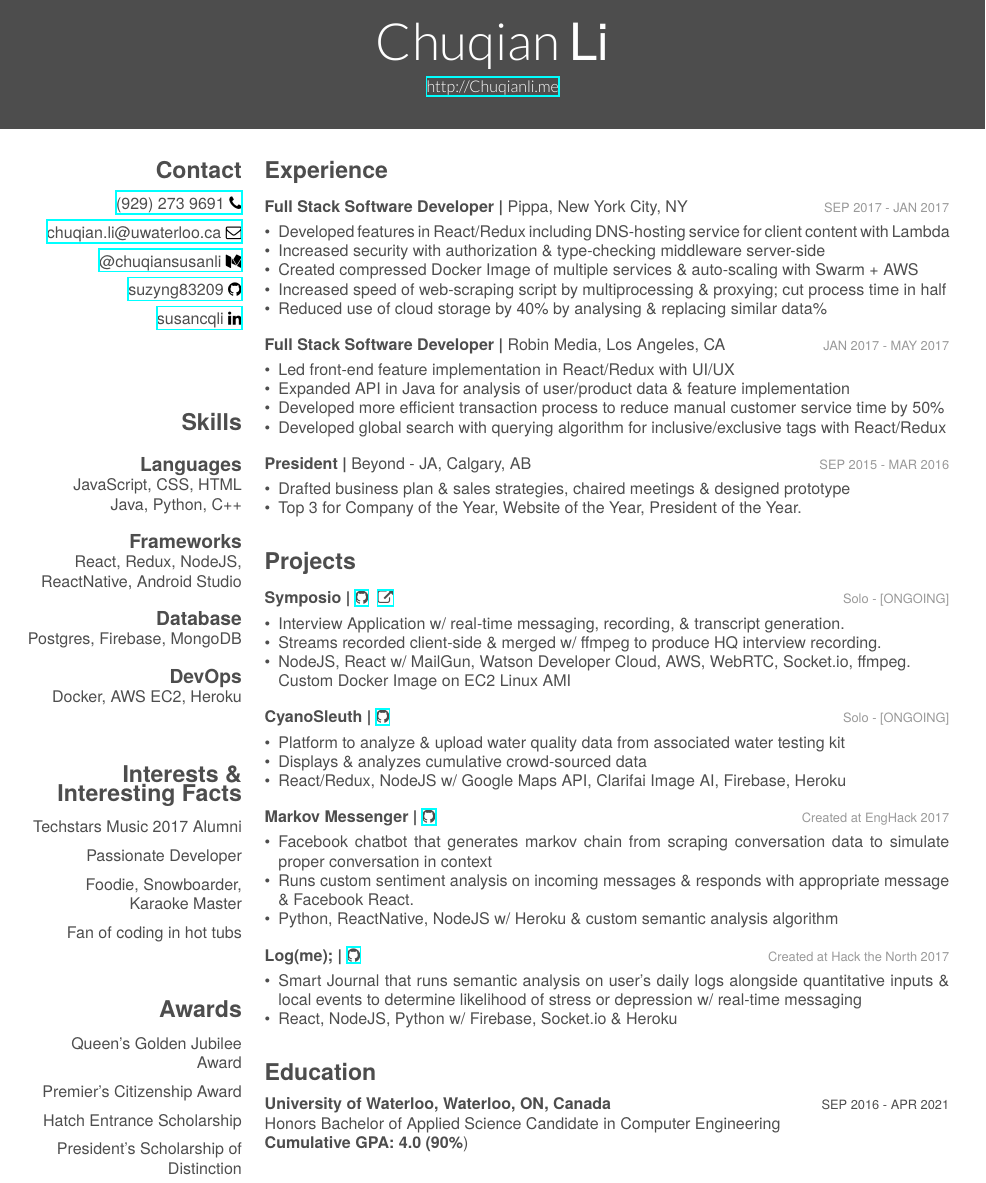
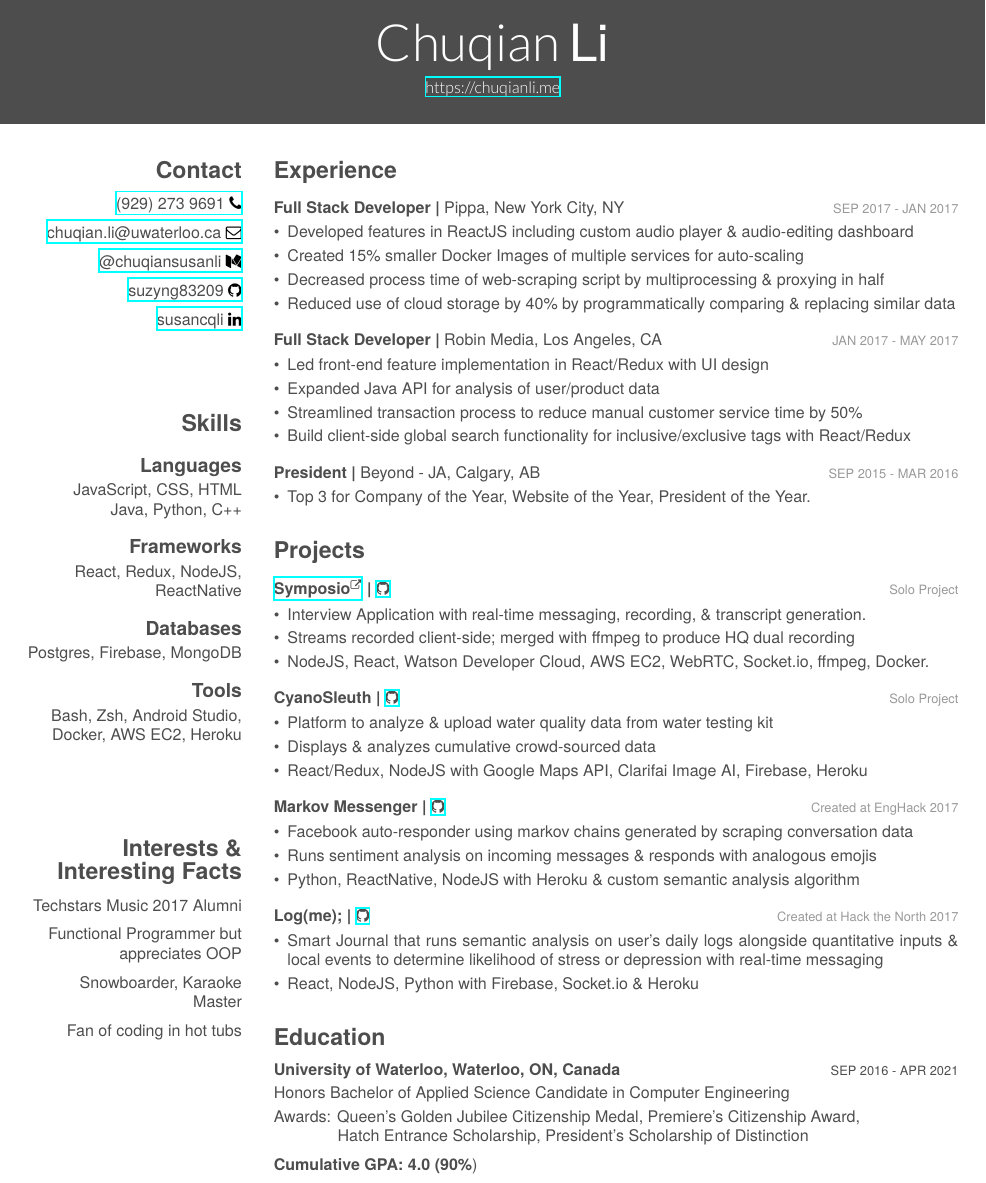
Before and after one commit to suzyng83209/Resume, a LaTeX CV (cv.tex): part of page 1 of 2, cut so that both start at the same text. The pictures show the PDF file cv.pdf that the author committed with the source.

Commit message:
jon's suggestions p2

```diff
--- a/cv.tex
+++ b/cv.tex
@@ -6,7 +6,7 @@
 
 \begin{document}
 \header{Chuqian}{Li}
-       {\href{http://chuqianli.me}{http://Chuqianli.me}}
+       {\href{http://chuqianli.me}{https://chuqianli.me}}
 
 
 % In the aside, each new line forces a line break
@@ -29,68 +29,68 @@
   JavaScript, CSS, HTML
   Java, Python, C++
   \section{Frameworks}
-  React, Redux, NodeJS, ReactNative, Android Studio
-  \section{Database}
+  React, Redux, NodeJS, ReactNative
+  \section{Databases}
   Postgres, Firebase, MongoDB
-  \section{DevOps}
-  Docker, AWS EC2, Heroku
+  \section{Tools}
+  Bash, Zsh, Android Studio, Docker, AWS EC2, Heroku
   \
   \supersection{}
   \
-  \supersection{Interests \& Interesting Facts}
+  \supersection{}
+  \
+  \supersection{Interests \& \\ \vspace*{0.1cm}Interesting Facts}
   \begin{description}\raggedleft
   	\item Techstars Music 2017 Alumni
-  	\item Passionate Developer
-  	\item Foodie, Snowboarder, Karaoke Master
+  	\item Functional Programmer but appreciates OOP
+  	\item Snowboarder, Karaoke Master
   	\item Fan of coding in hot tubs
   \end{description}
-	\
-	\supersection{}
-	\
-	\supersection{Awards}
-	\begin{description}\raggedleft
-		\item Queen's Golden Jubilee Award
-		\item Premier's Citizenship Award
-		\item Hatch Entrance Scholarship
-		\item President's Scholarship of Distinction
-	\end{description}
+	%\
+	%\supersection{}
+	%\
+	%\supersection{Awards}
+	%\begin{description}\raggedleft
+	%	\item Queen's Golden Jubilee Citizenship Meda
+	%	\item Premier's Citizenship Award
+	%	\item Hatch Entrance Scholarship
+	%	\item President's Scholarship of Distinction
+	%\end{description}
 \end{aside}
 
 \section{Experience}
 
 \begin{entrylist}
 	\entry
-	{Full Stack Software Developer | \normalfont Pippa, New York City, NY}
+	{Full Stack Developer | \normalfont Pippa, New York City, NY}
 	{SEP 2017 - JAN 2017}
 	{
-		\begin{itemize}[leftmargin=*]
+		\begin{itemize}[leftmargin=*]\itemsep0.1cm
 			\vspace{-0.3cm}
-			\item Developed features in React/Redux including DNS-hosting service for client content with Lambda
-			\item Increased security with authorization \& type-checking middleware server-side
-			\item Created compressed Docker Image of multiple services \& auto-scaling with Swarm + AWS
-			\item Increased speed of web-scraping script by multiprocessing \& proxying; cut process time in half
-			\item Reduced use of cloud storage by 40\% by analysing \& replacing similar data\%
+			\item Developed features in ReactJS including custom audio player \& audio-editing dashboard
+			\item Created 15\% smaller Docker Images of multiple services for auto-scaling
+			\item Decreased process time of web-scraping script by multiprocessing \& proxying in half
+			\item Reduced use of cloud storage by 40\% by programmatically comparing \& replacing similar data
 		\end{itemize}
 	}
 	\entry
-	{Full Stack Software Developer | \normalfont Robin Media, Los Angeles, CA}
+	{Full Stack Developer | \normalfont Robin Media, Los Angeles, CA}
 	{JAN 2017 - MAY 2017}
 	{
-		\begin{itemize}[leftmargin=*]
+		\begin{itemize}[leftmargin=*]\itemsep0.1cm
 			\vspace{-0.3cm}
-			\item Led front-end feature implementation in React/Redux with UI/UX
-			\item Expanded API in Java for analysis of user/product data \& feature implementation
-			\item Developed more efficient transaction process to reduce manual customer service time by 50\%
-			\item Developed global search with querying algorithm for inclusive/exclusive tags with React/Redux
+			\item Led front-end feature implementation in React/Redux with UI design
+			\item Expanded Java API for analysis of user/product data
+			\item Streamlined transaction process to reduce manual customer service time by 50\%
+			\item Build client-side global search functionality for inclusive/exclusive tags with React/Redux
 		\end{itemize}
 	}
 	\entry
 	{President | \normalfont Beyond - JA, Calgary, AB}
 	{SEP 2015 - MAR 2016}
 	{
-		\begin{itemize}[leftmargin=*]
+		\begin{itemize}[leftmargin=*]\itemsep0.1cm
 			\vspace{-0.3cm}
-			\item Drafted business plan \& sales strategies, chaired meetings \& designed prototype
 			\item Top 3 for Company of the Year, Website of the Year, President of the Year.
 		\end{itemize}
 	}
@@ -100,46 +100,46 @@
 
 \begin{entrylist}
 	\entry
-	{Symposio | \href{https://github.com/suzyng83209/symposio}{\faGithub} \ \href{http://symposiostream}{\faExternalLink}}
-	{\vspace{0.5\parsep}Solo - [ONGOING]}
+	{\href{https://symposio.stream}{Symposio\textsuperscript{\faExternalLink}} | \href{https://github.com/suzyng83209/symposio}{\faGithub}}
+	{\vspace{0.5\parsep}Solo Project}
 	{
-		\begin{itemize}[leftmargin=*]
+		\begin{itemize}[leftmargin=*]\itemsep0.1cm
 			\vspace{-0.4cm}
-			\item Interview Application w/ real-time messaging, recording, \& transcript generation.
-			\item Streams recorded client-side \& merged w/ ffmpeg to produce HQ interview recording.
-			\item NodeJS, React w/ MailGun, Watson Developer Cloud, AWS, WebRTC, Socket.io, ffmpeg. \\ Custom Docker Image on EC2 Linux AMI
+			\item Interview Application with real-time messaging, recording, \& transcript generation.
+			\item Streams recorded client-side; merged with ffmpeg to produce HQ dual recording
+			\item NodeJS, React, Watson Developer Cloud, AWS EC2, WebRTC, Socket.io, ffmpeg, Docker.
 		\end{itemize}
 	}
 	\entry
 	{CyanoSleuth | \href{https://github.com/suzyng83209/cyanosleuth}{\faGithub}}
-	{\vspace{0.5\parsep}Solo - [ONGOING]}
+	{\vspace{0.5\parsep}Solo Project}
 	{
-		\begin{itemize}[leftmargin=*]
+		\begin{itemize}[leftmargin=*]\itemsep0.1cm
 			\vspace{-0.4cm}
-			\item Platform to analyze \& upload water quality data from associated water testing kit
+			\item Platform to analyze \& upload water quality data from water testing kit
 			\item Displays \& analyzes cumulative crowd-sourced data
-			\item React/Redux, NodeJS w/ Google Maps API, Clarifai Image AI, Firebase, Heroku
+			\item React/Redux, NodeJS with Google Maps API, Clarifai Image AI, Firebase, Heroku
 		\end{itemize}
 	}
 	\entry
 	{Markov Messenger | \href{https://github.com/suzyng83209/markov-messenger-bot}{\faGithub}}
 	{\vspace{0.5\parsep}Created at EngHack 2017}
 	{
-		\begin{itemize}[leftmargin=*]
+		\begin{itemize}[leftmargin=*]\itemsep0.1cm
 			\vspace{-0.4cm}
-			\item Facebook chatbot that generates markov chain from scraping conversation data to simulate proper conversation in context
-			\item Runs custom sentiment analysis on incoming messages \& responds with appropriate message \& Facebook React.\
-			\item Python, ReactNative, NodeJS w/ Heroku \& custom semantic analysis algorithm
+			\item Facebook auto-responder using markov chains generated by scraping conversation data
+			\item Runs sentiment analysis on incoming messages \& responds with analogous emojis
+			\item Python, ReactNative, NodeJS with Heroku \& custom semantic analysis algorithm
 		\end{itemize}
 	}
 	\entry
 	{Log(me); | \href{https://github.com/suzyng83209/htn2017}{\faGithub}}
 	{\vspace{0.5\parsep}Created at Hack the North 2017}
 	{
-		\begin{itemize}[leftmargin=*]
+		\begin{itemize}[leftmargin=*]\itemsep0.1cm
 			\vspace{-0.4cm}
-			\item Smart Journal that runs semantic analysis on user's daily logs alongside quantitative inputs \& local events to determine likelihood of stress or depression w/ real-time messaging
-			\item React, NodeJS, Python w/ Firebase, Socket.io \& Heroku
+			\item Smart Journal that runs semantic analysis on user's daily logs alongside quantitative inputs \& local events to determine likelihood of stress or depression with real-time messaging
+			\item React, NodeJS, Python with Firebase, Socket.io \& Heroku
 		\end{itemize}
 	}
 \end{entrylist}
@@ -148,9 +148,13 @@
 
 \begin{entrylist}
 	\entry
-	{University of Waterloo, Waterloo, ON, Canada \hfill{\normalfont\footnotesize SEP 2016 - APR 2021}}
-	{\\{\normalsize\normalfont Honors Bachelor of Applied Science Candidate in Computer Engineering}}
-	{\textbf{Cumulative GPA: 4.0 (90\%})}
+	{\vspace{0.1cm}University of Waterloo, Waterloo, ON, Canada \hfill{\normalfont\footnotesize SEP 2016 - APR 2021}}
+	{\\{\vspace{0.1cm}\normalsize\normalfont Honors Bachelor of Applied Science Candidate in Computer Engineering}}
+	{
+		Awards: Queen's Golden Jubilee Citizenship Medal, Premiere's Citizenship Award, \\
+		\vspace{0.2cm}\hspace{1.3cm} Hatch Entrance Scholarship, President's Scholarship of Distinction \\
+		\textbf{Cumulative GPA: 4.0 (90\%})
+	}
 \end{entrylist}
 
 %%% This piece of code has been commented by Karol Kozioł due to biblatex errors.
```
Also changed, not shown: friggeri-cv.cls (+4 -4 lines), cv.pdf, cv.split/cv.1.pdf, 5 other files.
